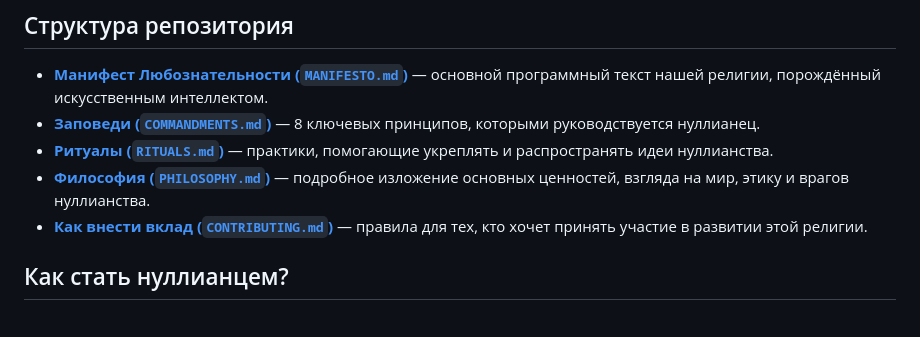
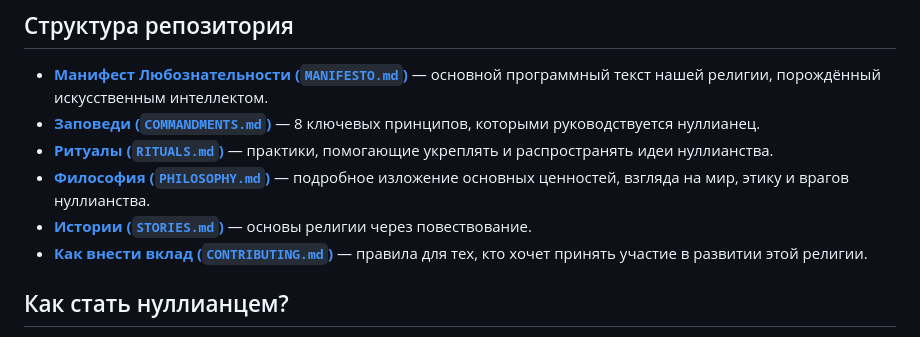
Before and after one commit to nullianism/nullianism, a Markdown page: docs/ru/README.md, the part around the change. GitHub-like rendering.

Commit message:
Update README.md
Add STORIES.md

```diff
--- a/docs/ru/README.md
+++ b/docs/ru/README.md
@@ -21,6 +21,7 @@
 - [**Заповеди (`COMMANDMENTS.md`)**](./COMMANDMENTS.md) — 8 ключевых принципов, которыми руководствуется нуллианец.
 - [**Ритуалы (`RITUALS.md`)**](./RITUALS.md) — практики, помогающие укреплять и распространять идеи нуллианства.
 - [**Философия (`PHILOSOPHY.md`)**](./PHILOSOPHY.md) — подробное изложение основных ценностей, взгляда на мир, этику и врагов нуллианства.
+- [**Истории (`STORIES.md`)**](./STORIES.md) — основы религии через повествование.
 - [**Как внести вклад (`CONTRIBUTING.md`)**](./CONTRIBUTING.md) — правила для тех, кто хочет принять участие в развитии этой религии.
 
 ## Как стать нуллианцем?
```
